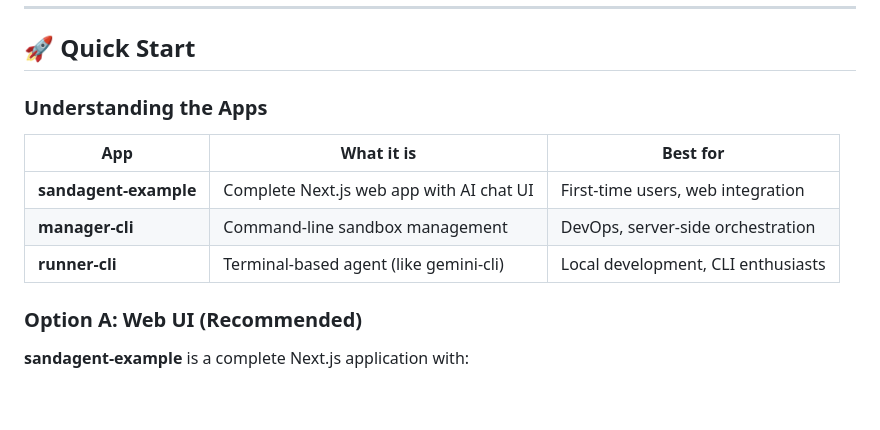
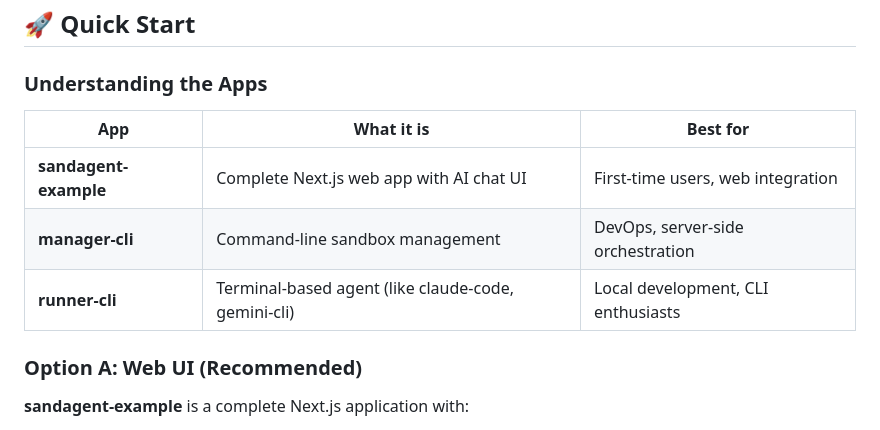
Before and after one commit to buda-ai/bunny-agent, a Markdown page: README.md, the part around the change. GitHub-like rendering; blank space fills up the shorter version.

Commit message:
docs(README): Update runner-cli description with additional CLI example
- Add claude-code as an additional example alongside gemini-cli
- Clarify the terminal-based agent capabilities with more relevant references
- Improve documentation accuracy for CLI tool comparison

```diff
--- a/README.md
+++ b/README.md
@@ -146,7 +146,7 @@ JSONL transcript recording for debugging and replay
 |-----|------------|----------|
 | **sandagent-example** | Complete Next.js web app with AI chat UI | First-time users, web integration |
 | **manager-cli** | Command-line sandbox management | DevOps, server-side orchestration |
-| **runner-cli** | Terminal-based agent (like gemini-cli) | Local development, CLI enthusiasts |
+| **runner-cli** | Terminal-based agent (like claude-code, gemini-cli) | Local development, CLI enthusiasts |
 
 ### Option A: Web UI (Recommended)
 
```
